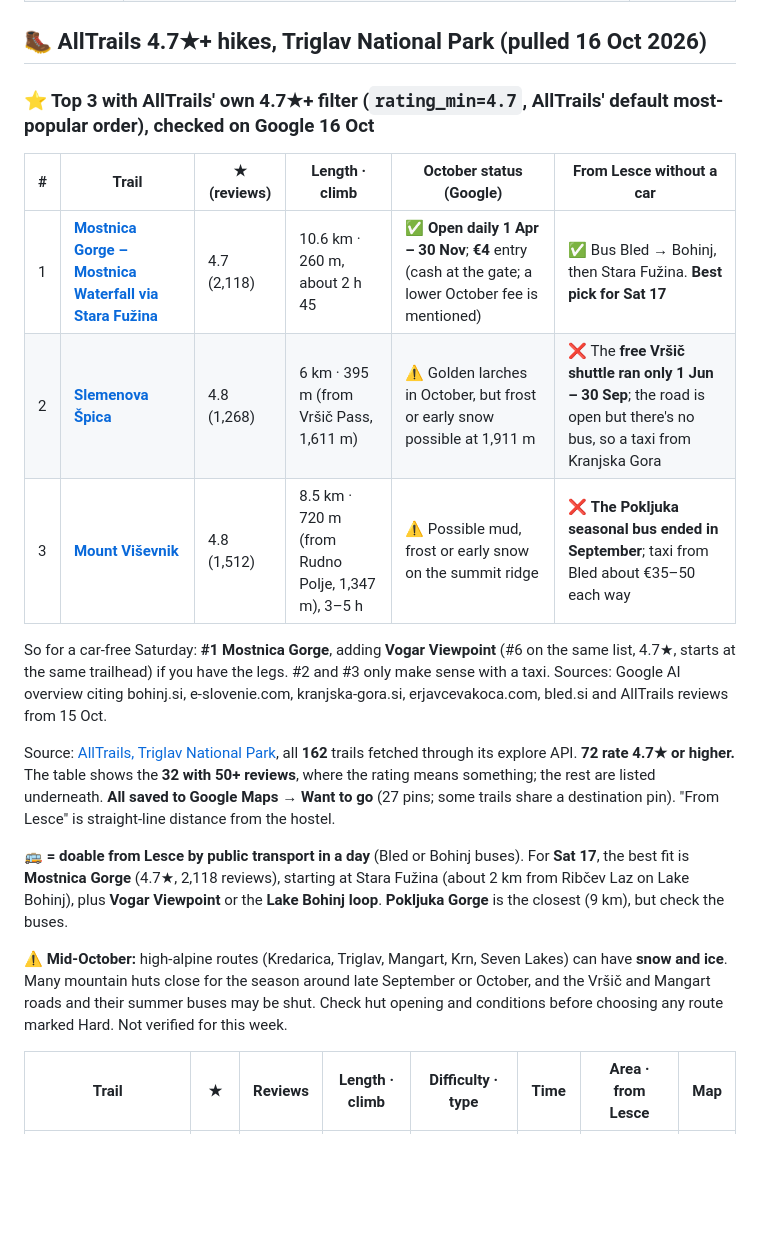
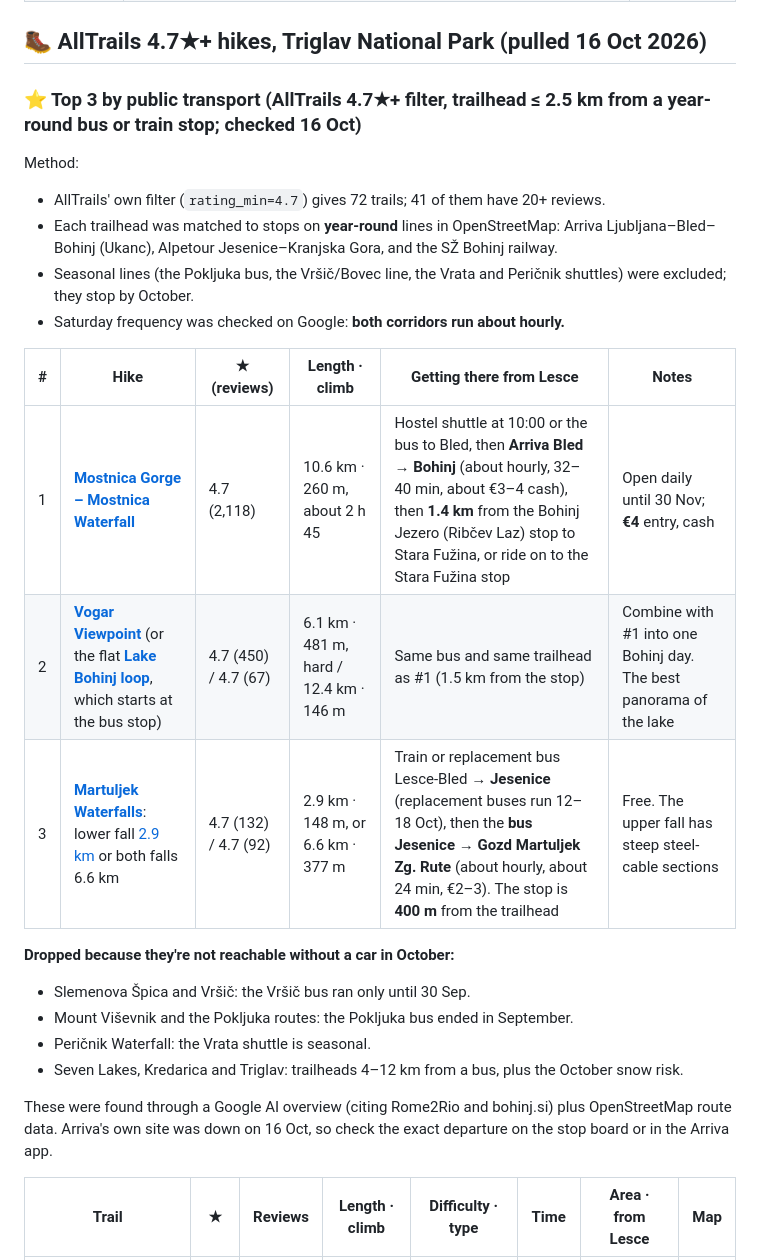
Before and after one commit to YellowViking/sabbatical-2026, a Markdown page: memory/ljubljana-bled-oct2026.md, the part around the change. Drawn GitHub-style; blank space fills up the shorter version.

Commit message:
Bled leg: top 3 hikes re-ranked for year-round public transport (OSM routes + Google check)
Co-Authored-By: Claude Opus 5.5 <noreply@anthropic.com>

```diff
--- a/memory/ljubljana-bled-oct2026.md
+++ b/memory/ljubljana-bled-oct2026.md
@@ -49,22 +49,27 @@ Bled itself was 84% full on Booking, and next weekend (23–25 Oct) is no better
 
 ## 🥾 AllTrails 4.7★+ hikes, Triglav National Park (pulled 16 Oct 2026)
 
-### ⭐ Top 3 with AllTrails' own 4.7★+ filter (`rating_min=4.7`, AllTrails' default most-popular order), checked on Google 16 Oct
+### ⭐ Top 3 by public transport (AllTrails 4.7★+ filter, trailhead ≤ 2.5 km from a year-round bus or train stop; checked 16 Oct)
 
-| # | Trail | ★ (reviews) | Length · climb | October status (Google) | From Lesce without a car |
+Method:
+- AllTrails' own filter (`rating_min=4.7`) gives 72 trails; 41 of them have 20+ reviews.
+- Each trailhead was matched to stops on **year-round** lines in OpenStreetMap: Arriva Ljubljana–Bled–Bohinj (Ukanc), Alpetour Jesenice–Kranjska Gora, and the SŽ Bohinj railway.
+- Seasonal lines (the Pokljuka bus, the Vršič/Bovec line, the Vrata and Peričnik shuttles) were excluded; they stop by October.
+- Saturday frequency was checked on Google: **both corridors run about hourly.**
+
+| # | Hike | ★ (reviews) | Length · climb | Getting there from Lesce | Notes |
 |---|---|---|---|---|---|
-| 1 | [**Mostnica Gorge – Mostnica Waterfall via Stara Fužina**](https://www.alltrails.com/trail/slovenia/bohinj/soteska-mostnice-in-slap-voje-iz-stare-fuzine) | 4.7 (2,118) | 10.6 km · 260 m, about 2 h 45 | ✅ **Open daily 1 Apr – 30 Nov**; **€4** entry (cash at the gate; a lower October fee is mentioned) | ✅ Bus Bled → Bohinj, then Stara Fužina. **Best pick for Sat 17** |
-| 2 | [**Slemenova Špica**](https://www.alltrails.com/trail/slovenia/kranjska-gora/slemenova-spica) | 4.8 (1,268) | 6 km · 395 m (from Vršič Pass, 1,611 m) | ⚠️ Golden larches in October, but frost or early snow possible at 1,911 m | ❌ The **free Vršič shuttle ran only 1 Jun – 30 Sep**; the road is open but there's no bus, so a taxi from Kranjska Gora |
-| 3 | [**Mount Viševnik**](https://www.alltrails.com/trail/slovenia/bohinj/okoli-visevnika) | 4.8 (1,512) | 8.5 km · 720 m (from Rudno Polje, 1,347 m), 3–5 h | ⚠️ Possible mud, frost or early snow on the summit ridge | ❌ **The Pokljuka seasonal bus ended in September**; taxi from Bled about €35–50 each way |
+| 1 | [**Mostnica Gorge – Mostnica Waterfall**](https://www.alltrails.com/trail/slovenia/bohinj/soteska-mostnice-in-slap-voje-iz-stare-fuzine) | 4.7 (2,118) | 10.6 km · 260 m, about 2 h 45 | Hostel shuttle at 10:00 or the bus to Bled, then **Arriva Bled → Bohinj** (about hourly, 32–40 min, about €3–4 cash), then **1.4 km** from the Bohinj Jezero (Ribčev Laz) stop to Stara Fužina, or ride on to the Stara Fužina stop | Open daily until 30 Nov; **€4** entry, cash |
+| 2 | [**Vogar Viewpoint**](https://www.alltrails.com/trail/slovenia/bohinj/na-razgledno-tocko-vogar) (or the flat [**Lake Bohinj loop**](https://www.alltrails.com/trail/slovenia/bohinj/pot-bohinjskega-jezera-po-lovski-poti), which starts at the bus stop) | 4.7 (450) / 4.7 (67) | 6.1 km · 481 m, hard / 12.4 km · 146 m | Same bus and same trailhead as #1 (1.5 km from the stop) | Combine with #1 into one Bohinj day. The best panorama of the lake |
+| 3 | [**Martuljek Waterfalls**](https://www.alltrails.com/trail/slovenia/kranjska-gora/gozd-martuljek-martuljski-slapovi): lower fall [2.9 km](https://www.alltrails.com/trail/slovenia/kranjska-gora/spodnji-martuljski-slap) or both falls 6.6 km | 4.7 (132) / 4.7 (92) | 2.9 km · 148 m, or 6.6 km · 377 m | Train or replacement bus Lesce-Bled → **Jesenice** (replacement buses run 12–18 Oct), then the **bus Jesenice → Gozd Martuljek Zg. Rute** (about hourly, about 24 min, €2–3). The stop is **400 m** from the trailhead | Free. The upper fall has steep steel-cable sections |
 
-So for a car-free Saturday: **#1 Mostnica Gorge**, adding **Vogar Viewpoint** (#6 on the same list, 4.7★, starts at the same trailhead) if you have the legs. #2 and #3 only make sense with a taxi. Sources: Google AI overview citing bohinj.si, e-slovenie.com, kranjska-gora.si, erjavcevakoca.com, bled.si and AllTrails reviews from 15 Oct.
+**Dropped because they're not reachable without a car in October:**
+- Slemenova Špica and Vršič: the Vršič bus ran only until 30 Sep.
+- Mount Viševnik and the Pokljuka routes: the Pokljuka bus ended in September.
+- Peričnik Waterfall: the Vrata shuttle is seasonal.
+- Seven Lakes, Kredarica and Triglav: trailheads 4–12 km from a bus, plus the October snow risk.
 
-
-Source: [AllTrails, Triglav National Park](https://www.alltrails.com/parks/slovenia/bled/triglavski-narodni-park), all **162** trails fetched through its explore API. **72 rate 4.7★ or higher.** The table shows the **32 with 50+ reviews**, where the rating means something; the rest are listed underneath. **All saved to Google Maps → Want to go** (27 pins; some trails share a destination pin). "From Lesce" is straight-line distance from the hostel.
-
-**🚌 = doable from Lesce by public transport in a day** (Bled or Bohinj buses). For **Sat 17**, the best fit is **Mostnica Gorge** (4.7★, 2,118 reviews), starting at Stara Fužina (about 2 km from Ribčev Laz on Lake Bohinj), plus **Vogar Viewpoint** or the **Lake Bohinj loop**. **Pokljuka Gorge** is the closest (9 km), but check the buses.
-
-⚠️ **Mid-October:** high-alpine routes (Kredarica, Triglav, Mangart, Krn, Seven Lakes) can have **snow and ice**. Many mountain huts close for the season around late September or October, and the Vršič and Mangart roads and their summer buses may be shut. Check hut opening and conditions before choosing any route marked Hard. Not verified for this week.
+These were found through a Google AI overview (citing Rome2Rio and bohinj.si) plus OpenStreetMap route data. Arriva's own site was down on 16 Oct, so check the exact departure on the stop board or in the Arriva app.
 
 | Trail | ★ | Reviews | Length · climb | Difficulty · type | Time | Area · from Lesce | Map |
 |---|---|---|---|---|---|---|---|
```
